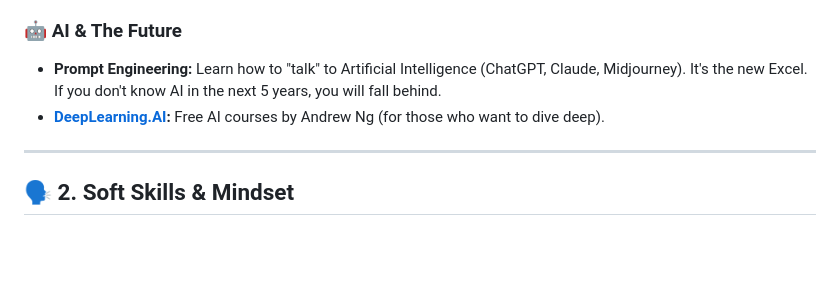
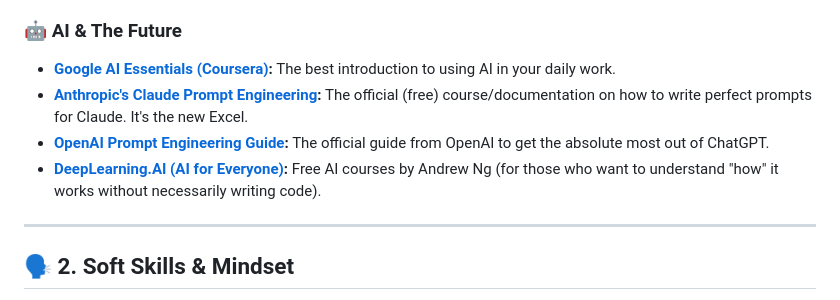
Before and after one commit to karidasd/invest-in-yourself, a Markdown page: README_EN.md, the part around the change. GitHub-like rendering; blank space fills up the shorter version.

```diff
--- a/README_EN.md
+++ b/README_EN.md
@@ -26,8 +26,10 @@
 - **[Coursera (Google/Meta Certificates)](https://www.coursera.org/):** Professional certificates in UX, IT, Data Analytics, Project Management.
 
 ### 🤖 AI & The Future
-- **Prompt Engineering:** Learn how to "talk" to Artificial Intelligence (ChatGPT, Claude, Midjourney). It's the new Excel. If you don't know AI in the next 5 years, you will fall behind.
-- **[DeepLearning.AI](https://www.deeplearning.ai/):** Free AI courses by Andrew Ng (for those who want to dive deep).
+- **[Google AI Essentials (Coursera)](https://www.coursera.org/learn/google-ai-essentials):** The best introduction to using AI in your daily work.
+- **[Anthropic's Claude Prompt Engineering](https://docs.anthropic.com/en/docs/prompt-engineering):** The official (free) course/documentation on how to write perfect prompts for Claude. It's the new Excel.
+- **[OpenAI Prompt Engineering Guide](https://platform.openai.com/docs/guides/prompt-engineering):** The official guide from OpenAI to get the absolute most out of ChatGPT.
+- **[DeepLearning.AI (AI for Everyone)](https://www.deeplearning.ai/courses/ai-for-everyone/):** Free AI courses by Andrew Ng (for those who want to understand "how" it works without necessarily writing code).
 
 ---
 
```
Also changed, not shown: README.md (+5 -3 lines).
